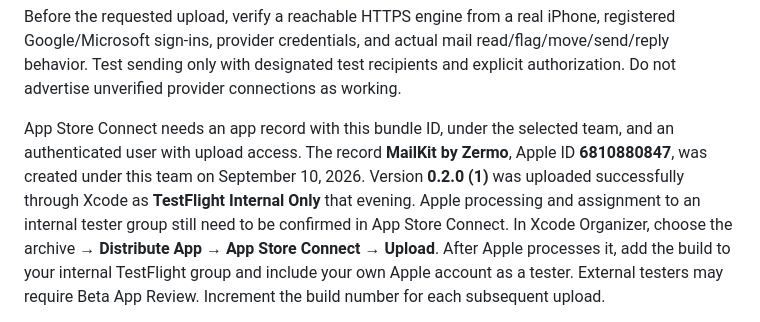
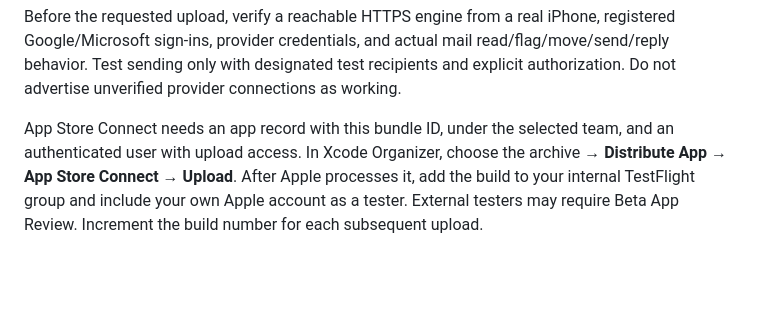
Before and after one commit to tullman17-coder/mailkit, a Markdown page: docs/APPLE.md, the part around the change. GitHub-like rendering; blank space fills up the shorter version.

Commit message:
Keep deployment status in local release records

```diff
--- a/docs/APPLE.md
+++ b/docs/APPLE.md
@@ -120,12 +120,7 @@ recipients and explicit authorization. Do not advertise unverified provider
 connections as working.
 
 App Store Connect needs an app record with this bundle ID, under the selected
-team, and an authenticated user with upload access. The record **MailKit by
-Zermo**, Apple ID **6810880847**, was created under this team on September 10,
-2026. Version **0.2.0 (1)** was uploaded successfully through Xcode as
-**TestFlight Internal Only** that evening. Apple processing and assignment to an
-internal tester group still need to be confirmed in App Store Connect.
-In Xcode Organizer, choose
+team, and an authenticated user with upload access. In Xcode Organizer, choose
 the archive → **Distribute App → App Store Connect → Upload**. After Apple
 processes it, add the build to your internal TestFlight group and include your
 own Apple account as a tester. External testers may require Beta App Review.
```
